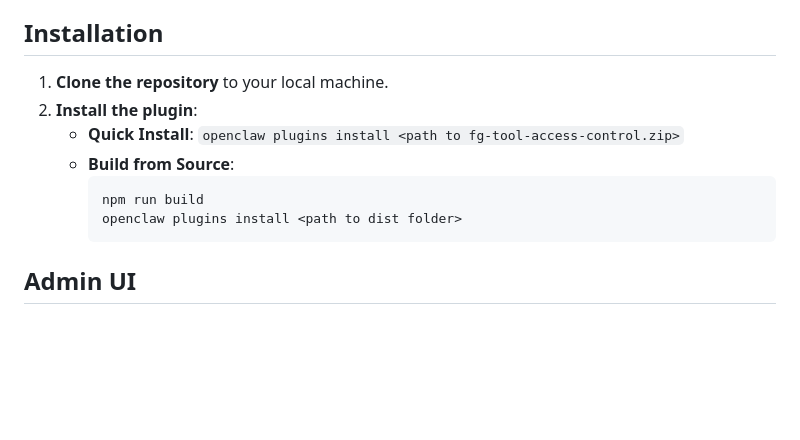
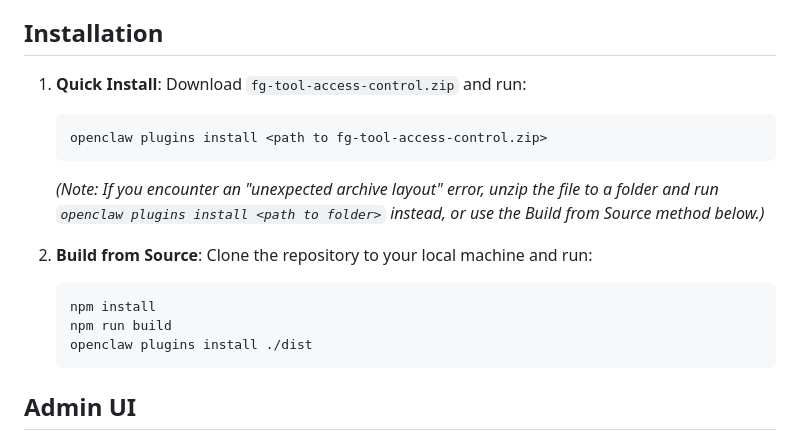
Before and after one commit to yang-chen8810/openclaw-tool-access-control, a Markdown page: README.md, the part around the change. Rendered like a GitHub page; blank space fills up the shorter version.

Commit message:
docs: proofread and reformat installation section in README

````diff
--- a/README.md
+++ b/README.md
@@ -135,15 +135,20 @@ Configuration is managed in `config.json`:
 
 ## Installation
 
-1.  **Clone the repository** to your local machine.
-2.  **Install the plugin**:
-    -   **Quick Install**:
-        `openclaw plugins install <path to fg-tool-access-control.zip>`
-    -   **Build from Source**:
-        ```bash
-        npm run build
-        openclaw plugins install <path to dist folder>
-        ```
+1.  **Quick Install**:
+    Download `fg-tool-access-control.zip` and run:
+    ```bash
+    openclaw plugins install <path to fg-tool-access-control.zip>
+    ```
+    *(Note: If you encounter an "unexpected archive layout" error, unzip the file to a folder and run `openclaw plugins install <path to folder>` instead, or use the Build from Source method below.)*
+
+2.  **Build from Source**:
+    Clone the repository to your local machine and run:
+    ```bash
+    npm install
+    npm run build
+    openclaw plugins install ./dist
+    ```
 
 ## Admin UI
 
````
